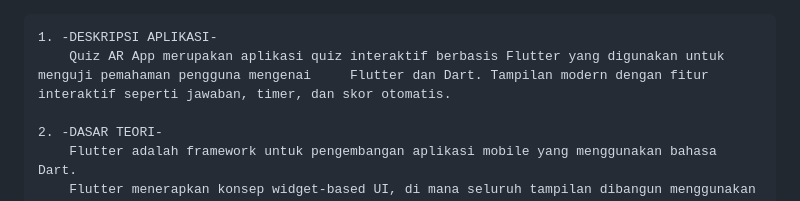
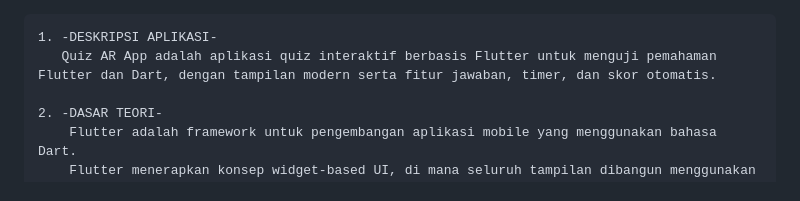
Before and after one commit to ArianiPutriAndini018/C_2400016018_P2_Aplikasi-Quiz-AR_Dart_Programming_dan_Widget, a Markdown page: README.md, the part around the change. Rendered like a GitHub page.

````diff
--- a/README.md
+++ b/README.md
@@ -1,6 +1,6 @@
 ```plaintext
 1. -DESKRIPSI APLIKASI-
-    Quiz AR App merupakan aplikasi quiz interaktif berbasis Flutter yang digunakan untuk menguji pemahaman pengguna mengenai     Flutter dan Dart. Tampilan modern dengan fitur interaktif seperti jawaban, timer, dan skor otomatis.
+   Quiz AR App adalah aplikasi quiz interaktif berbasis Flutter untuk menguji pemahaman Flutter dan Dart, dengan tampilan modern serta fitur jawaban, timer, dan skor otomatis.
 
 2. -DASAR TEORI-
     Flutter adalah framework untuk pengembangan aplikasi mobile yang menggunakan bahasa Dart.
````
